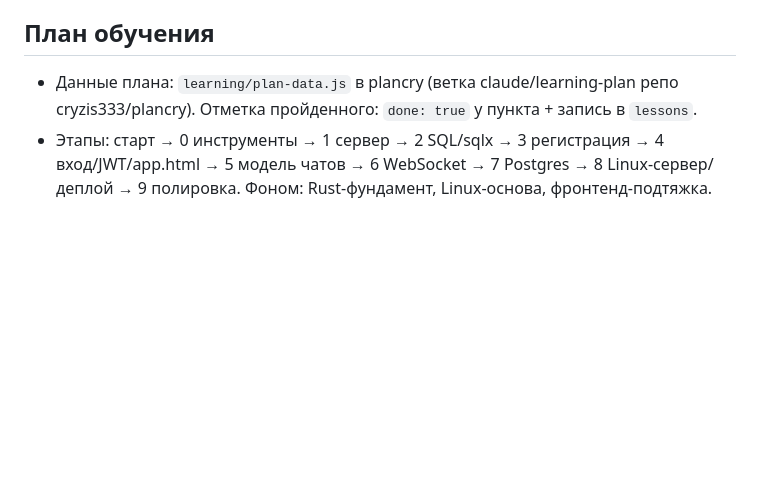
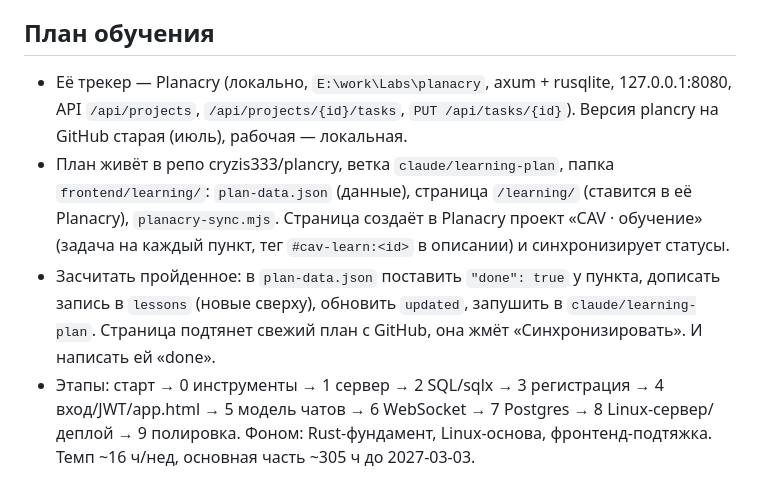
Before and after one commit to cryzis333/CAV, a Markdown page: CLAUDE.md, the part around the change. GitHub-like rendering; blank space fills up the shorter version.

Commit message:
Notes: where the learning plan lives and how to mark progress
Co-Authored-By: Claude Opus 5.5 <noreply@anthropic.com>
Claude-Session: https://claude.ai/code/session_01NNKbWpykWKzbeH6SPgSwGn

```diff
--- a/CLAUDE.md
+++ b/CLAUDE.md
@@ -35,8 +35,17 @@
   4 /api/login (JWT-cookie), 5 /api/me + /api/logout, 6 вход на фронте и app.html.
 
 ## План обучения
-- Данные плана: `learning/plan-data.js` в plancry (ветка claude/learning-plan репо cryzis333/plancry).
-  Отметка пройденного: `done: true` у пункта + запись в `lessons`.
+- Её трекер — Planacry (локально, `E:\work\Labs\planacry`, axum + rusqlite, 127.0.0.1:8080,
+  API `/api/projects`, `/api/projects/{id}/tasks`, `PUT /api/tasks/{id}`). Версия plancry на
+  GitHub старая (июль), рабочая — локальная.
+- План живёт в репо cryzis333/plancry, ветка `claude/learning-plan`, папка `frontend/learning/`:
+  `plan-data.json` (данные), страница `/learning/` (ставится в её Planacry), `planacry-sync.mjs`.
+  Страница создаёт в Planacry проект «CAV · обучение» (задача на каждый пункт, тег
+  `#cav-learn:<id>` в описании) и синхронизирует статусы.
+- Засчитать пройденное: в `plan-data.json` поставить `"done": true` у пункта, дописать запись
+  в `lessons` (новые сверху), обновить `updated`, запушить в `claude/learning-plan`.
+  Страница подтянет свежий план с GitHub, она жмёт «Синхронизировать». И написать ей «done».
 - Этапы: старт → 0 инструменты → 1 сервер → 2 SQL/sqlx → 3 регистрация → 4 вход/JWT/app.html →
   5 модель чатов → 6 WebSocket → 7 Postgres → 8 Linux-сервер/деплой → 9 полировка.
-  Фоном: Rust-фундамент, Linux-основа, фронтенд-подтяжка.
+  Фоном: Rust-фундамент, Linux-основа, фронтенд-подтяжка. Темп ~16 ч/нед, основная часть
+  ~305 ч до 2027-03-03.
```
